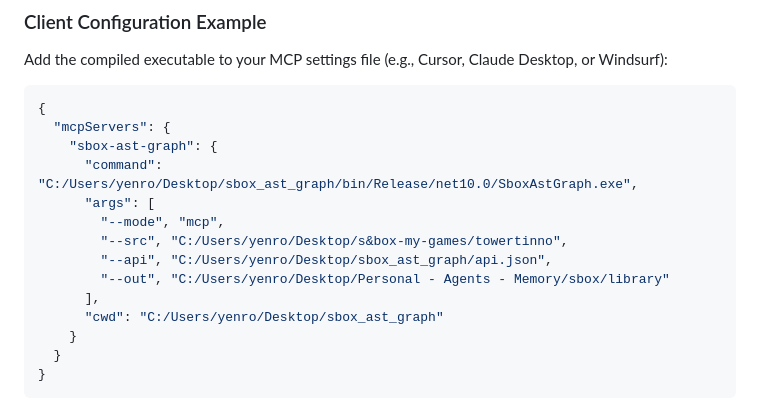
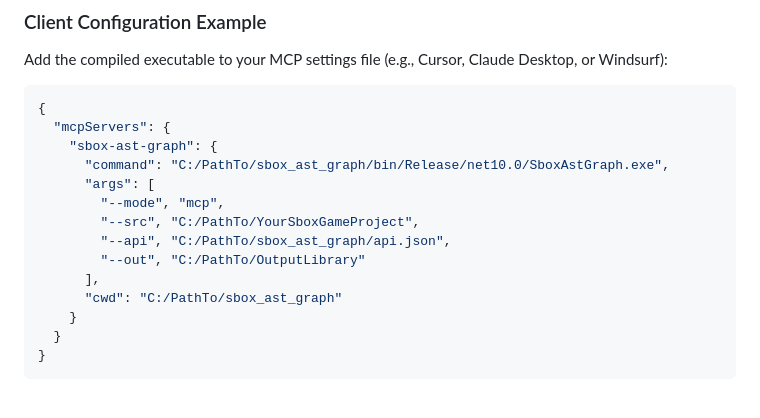
Before and after one commit to palnex/sbox_ast_graph, a Markdown page: README.md, the part around the change. Rendered like a GitHub page.

Commit message:
docs: sanitize local paths in README

```diff
--- a/README.md
+++ b/README.md
@@ -81,14 +81,14 @@ Add the compiled executable to your MCP settings file (e.g., Cursor, Claude Desk
 {
   "mcpServers": {
     "sbox-ast-graph": {
-      "command": "C:/Users/yenro/Desktop/sbox_ast_graph/bin/Release/net10.0/SboxAstGraph.exe",
+      "command": "C:/PathTo/sbox_ast_graph/bin/Release/net10.0/SboxAstGraph.exe",
       "args": [
         "--mode", "mcp",
-        "--src", "C:/Users/yenro/Desktop/s&box-my-games/towertinno",
-        "--api", "C:/Users/yenro/Desktop/sbox_ast_graph/api.json",
-        "--out", "C:/Users/yenro/Desktop/Personal - Agents - Memory/sbox/library"
+        "--src", "C:/PathTo/YourSboxGameProject",
+        "--api", "C:/PathTo/sbox_ast_graph/api.json",
+        "--out", "C:/PathTo/OutputLibrary"
       ],
-      "cwd": "C:/Users/yenro/Desktop/sbox_ast_graph"
+      "cwd": "C:/PathTo/sbox_ast_graph"
     }
   }
 }
```
